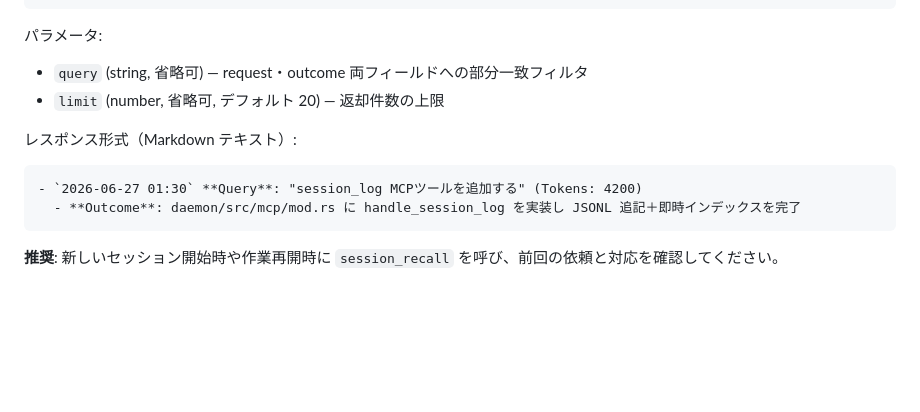
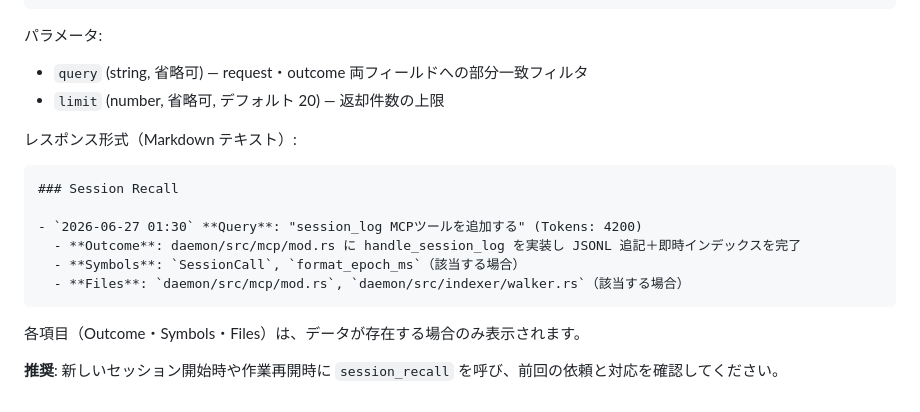
Before and after one commit to LegendTheDeveloper/comP, a Markdown page: docs/user/MCP_TOOLS.md, the part around the change. Rendered like a GitHub page; blank space fills up the shorter version.

Commit message:
docs: fix session_recall response format — include Symbols/Files and header
Response includes:
- Markdown heading: ### Session Recall
- Optional Outcome, Symbols, Files (in addition to Query)
- [Stale] flag when applicable

Co-Authored-By: Claude Haiku 4.5 <noreply@anthropic.com>

````diff
--- a/docs/user/MCP_TOOLS.md
+++ b/docs/user/MCP_TOOLS.md
@@ -165,8 +165,14 @@ Returns a Markdown table of changed files with language, symbol count, and wheth
 レスポンス形式（Markdown テキスト）:
 
 ```
+### Session Recall
+
 - `2026-06-27 01:30` **Query**: "session_log MCPツールを追加する" (Tokens: 4200)
   - **Outcome**: daemon/src/mcp/mod.rs に handle_session_log を実装し JSONL 追記＋即時インデックスを完了
+  - **Symbols**: `SessionCall`, `format_epoch_ms`（該当する場合）
+  - **Files**: `daemon/src/mcp/mod.rs`, `daemon/src/indexer/walker.rs`（該当する場合）
 ```
 
+各項目（Outcome・Symbols・Files）は、データが存在する場合のみ表示されます。
+
 **推奨**: 新しいセッション開始時や作業再開時に `session_recall` を呼び、前回の依頼と対応を確認してください。
````
